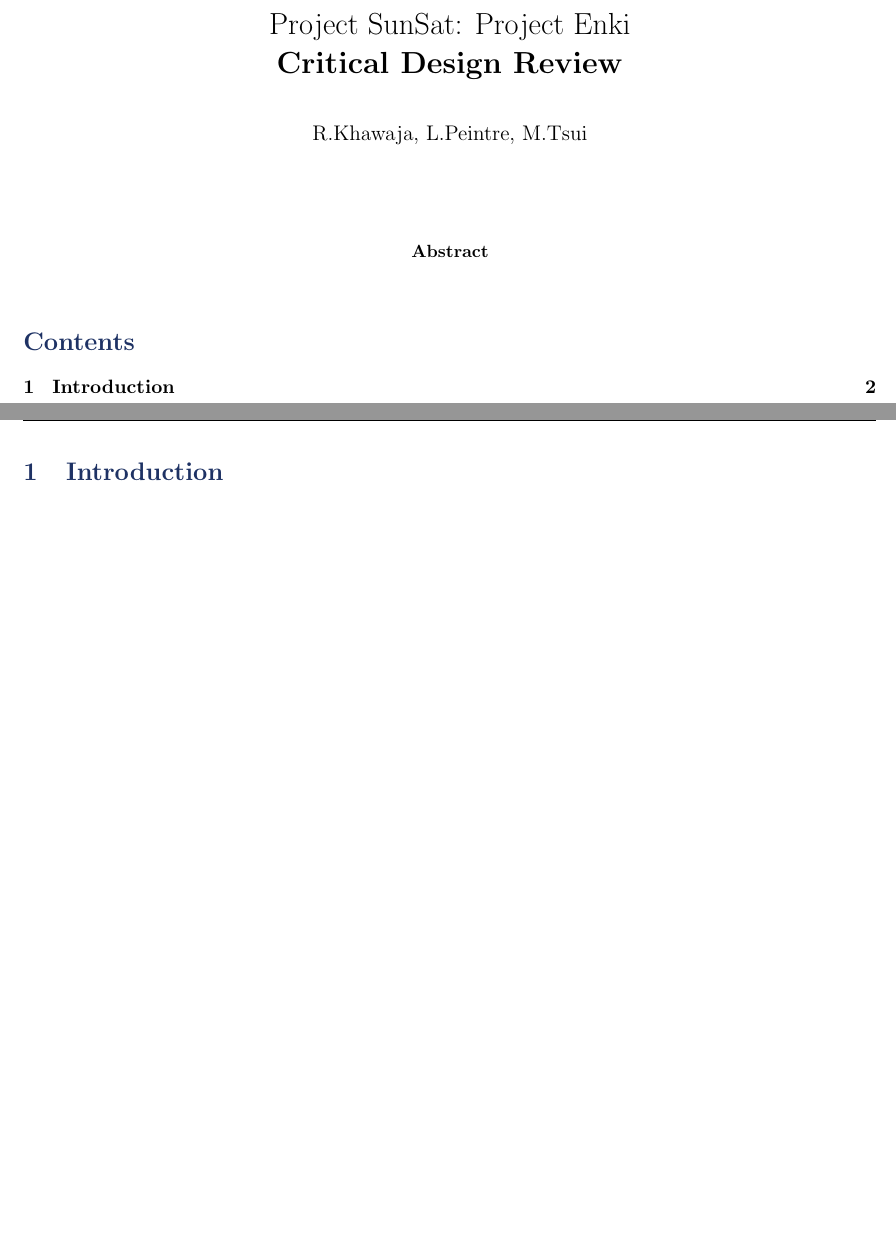
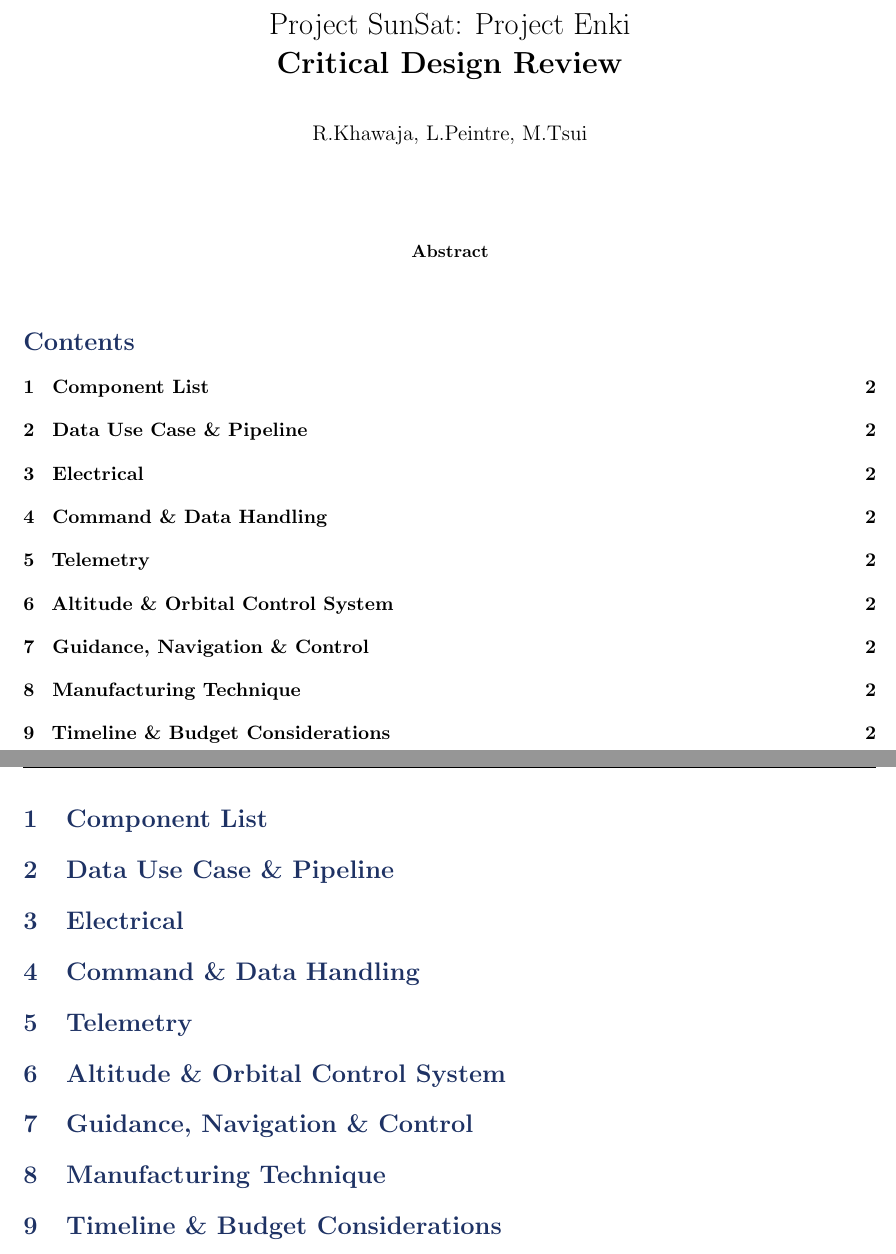
Before and after one commit to RohaanKhawaja/Project-Enki, a LaTeX paper (CDR/CDR.tex): two parts of pages 1 and 2 of 3, joined at a grey line, cut so that both start at the same text, the shorter picture padded with empty space. Compiled offline with pdfLaTeX.

```diff
--- a/CDR/CDR.tex
+++ b/CDR/CDR.tex
@@ -124,7 +124,15 @@
 \fancyhead[R]{Critical Design Review}
 \fancyfoot[C]{\thepage}
 
-\section{Introduction}
+\section{Component List}
+\section{Data Use Case \& Pipeline}
+\section{Electrical}
+\section{Command \& Data Handling}
+\section{Telemetry}
+\section{Altitude \& Orbital Control System}
+\section{Guidance, Navigation \& Control}
+\section{Manufacturing Technique}
+\section{Timeline \& Budget Considerations}
 
 \pagebreak
 \bibliography{references}
```
Also changed, not shown: CDR/CDR.pdf, 7 other files.
